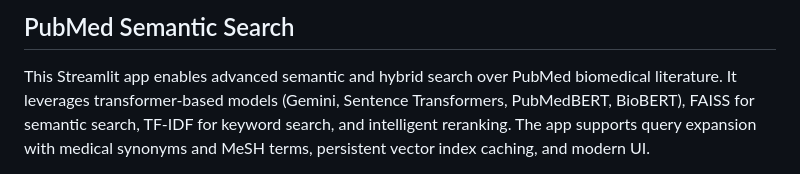
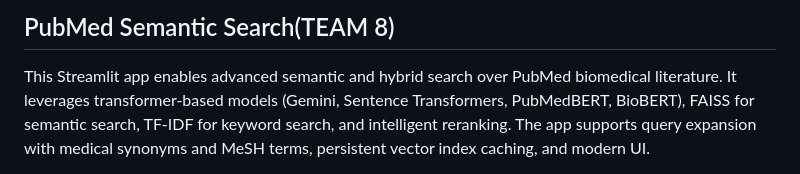
Before and after one commit to MANIKANDAN1201/PubMed, a Markdown page: README.md, the part around the change. Rendered like a GitHub page.

Commit message:
modified again

```diff
--- a/README.md
+++ b/README.md
@@ -1,4 +1,4 @@
-## PubMed Semantic Search
+## PubMed Semantic Search(TEAM 8)
 
 This Streamlit app enables advanced semantic and hybrid search over PubMed biomedical literature. It leverages transformer-based models (Gemini, Sentence Transformers, PubMedBERT, BioBERT), FAISS for semantic search, TF-IDF for keyword search, and intelligent reranking. The app supports query expansion with medical synonyms and MeSH terms, persistent vector index caching, and modern UI.
 
```
